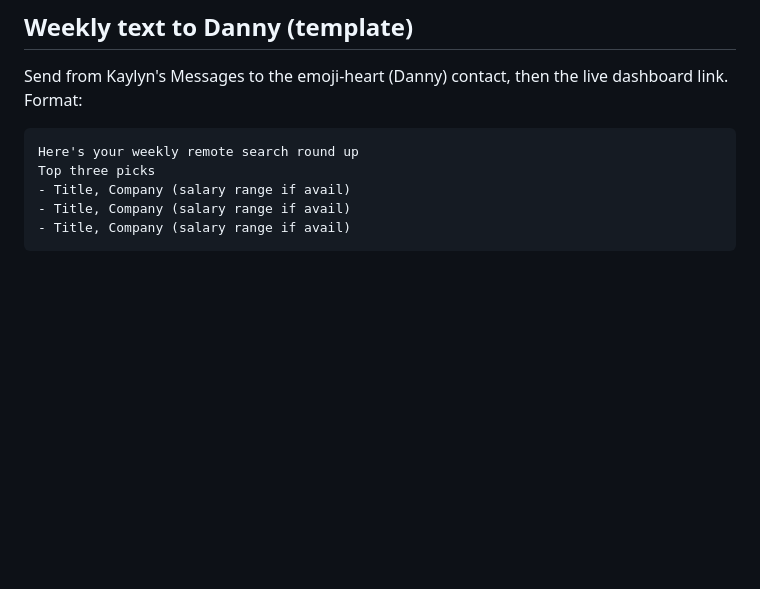
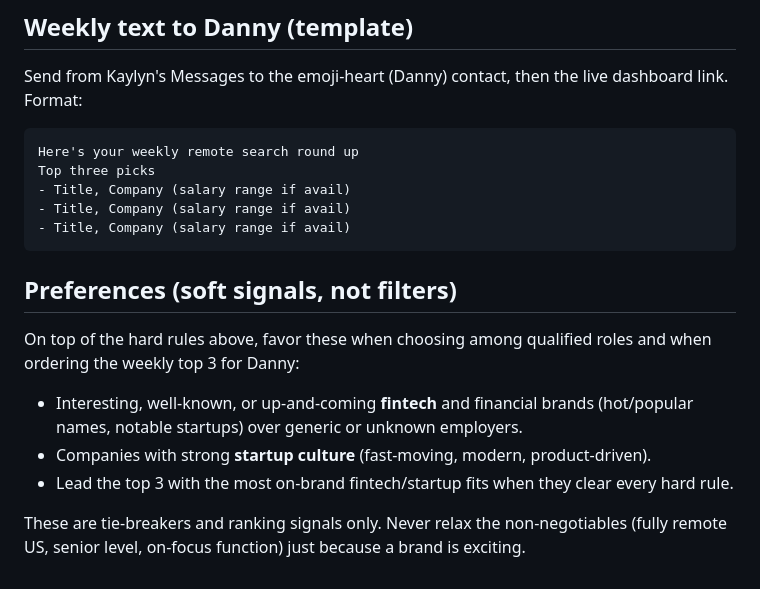
Before and after one commit to kaylynkuehn/danny-job-search, a Markdown page: README.md, the part around the change. GitHub-like rendering; blank space fills up the shorter version.

Commit message:
Add fintech/startup-brand preference (soft ranking signal)

````diff
--- a/README.md
+++ b/README.md
@@ -78,3 +78,14 @@ Top three picks
 - Title, Company (salary range if avail)
 - Title, Company (salary range if avail)
 ```
+
+
+## Preferences (soft signals, not filters)
+
+On top of the hard rules above, favor these when choosing among qualified roles and when ordering the weekly top 3 for Danny:
+
+- Interesting, well-known, or up-and-coming **fintech** and financial brands (hot/popular names, notable startups) over generic or unknown employers.
+- Companies with strong **startup culture** (fast-moving, modern, product-driven).
+- Lead the top 3 with the most on-brand fintech/startup fits when they clear every hard rule.
+
+These are tie-breakers and ranking signals only. Never relax the non-negotiables (fully remote US, senior level, on-focus function) just because a brand is exciting.
````
